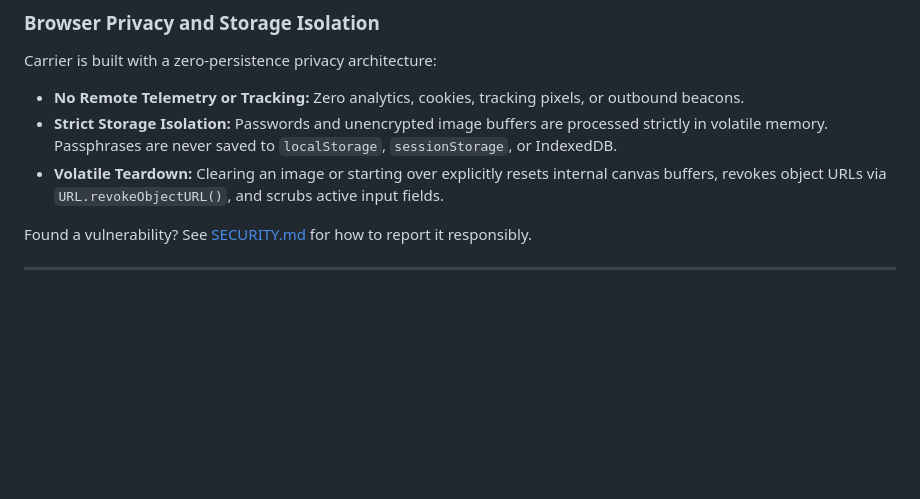
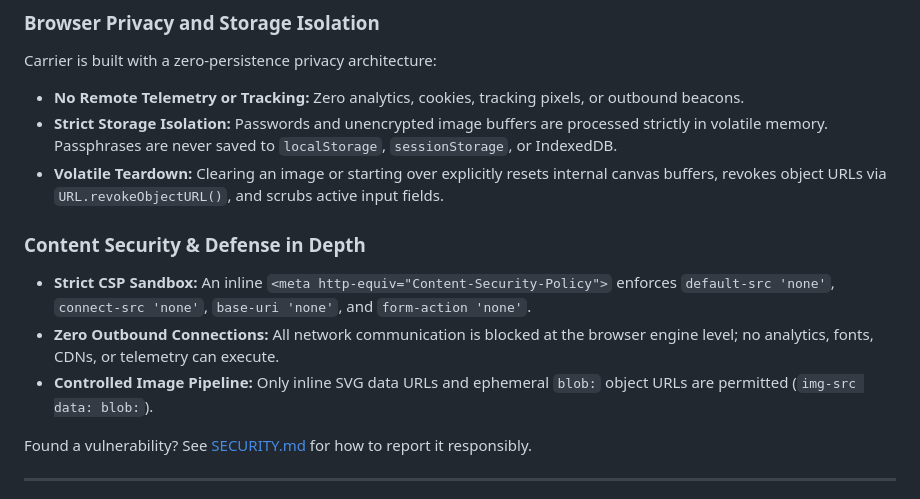
Before and after one commit to saibighnesh/Carrier, a Markdown page: README.md, the part around the change. Rendered like a GitHub page; blank space fills up the shorter version.

```diff
--- a/README.md
+++ b/README.md
@@ -233,6 +233,12 @@ Carrier is built with a zero-persistence privacy architecture:
 - **Strict Storage Isolation:** Passwords and unencrypted image buffers are processed strictly in volatile memory. Passphrases are never saved to `localStorage`, `sessionStorage`, or IndexedDB.
 - **Volatile Teardown:** Clearing an image or starting over explicitly resets internal canvas buffers, revokes object URLs via `URL.revokeObjectURL()`, and scrubs active input fields.
 
+### Content Security & Defense in Depth
+
+- **Strict CSP Sandbox:** An inline `<meta http-equiv="Content-Security-Policy">` enforces `default-src 'none'`, `connect-src 'none'`, `base-uri 'none'`, and `form-action 'none'`.
+- **Zero Outbound Connections:** All network communication is blocked at the browser engine level; no analytics, fonts, CDNs, or telemetry can execute.
+- **Controlled Image Pipeline:** Only inline SVG data URLs and ephemeral `blob:` object URLs are permitted (`img-src data: blob:`).
+
 Found a vulnerability? See [SECURITY.md](SECURITY.md) for how to report it responsibly.
 
 ---
```
Also changed, not shown: SECURITY.md (+8 -0 lines).
